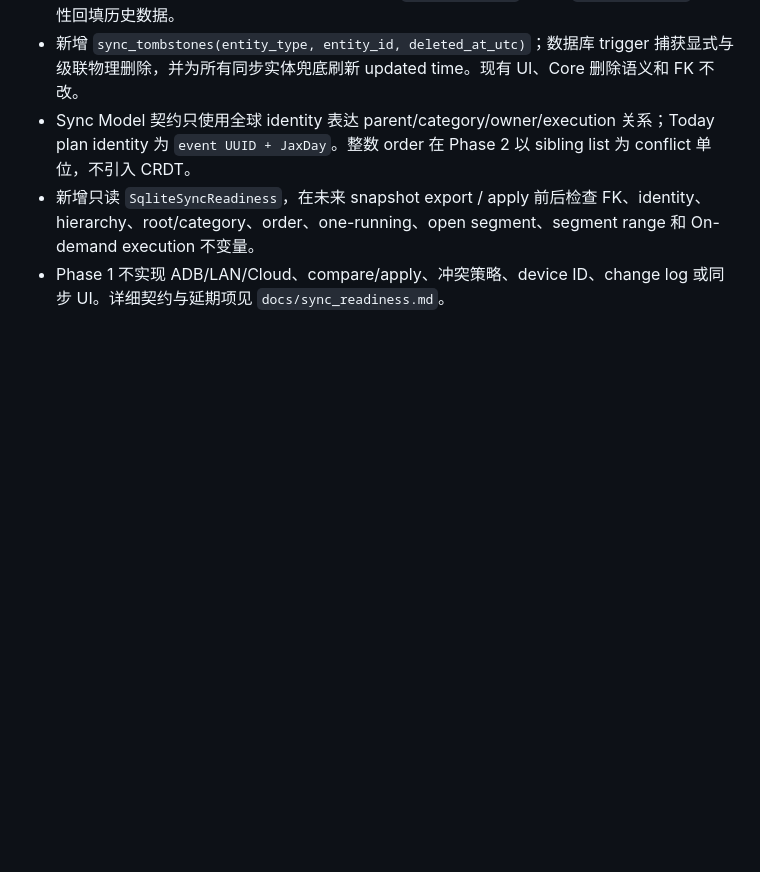
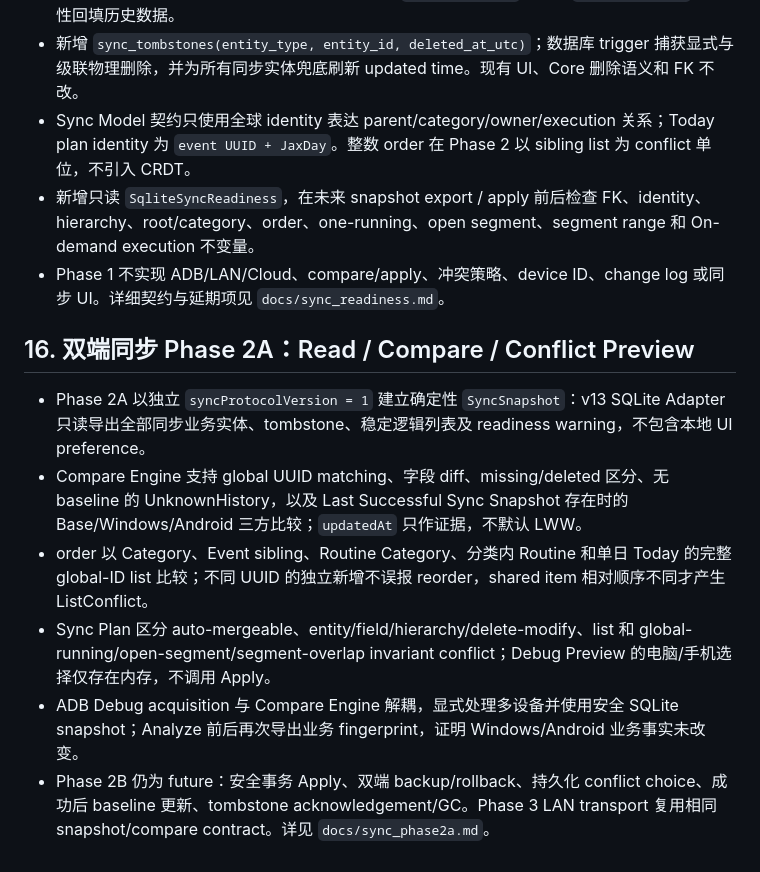
Before and after one commit to JarrettKang/Jax, a Markdown page: Development_plan_v0.2.md, the part around the change. Drawn GitHub-style; blank space fills up the shorter version.

Commit message:
docs: document sync phase 2a

```diff
--- a/Development_plan_v0.2.md
+++ b/Development_plan_v0.2.md
@@ -202,3 +202,12 @@
 - Sync Model 契约只使用全球 identity 表达 parent/category/owner/execution 关系；Today plan identity 为 `event UUID + JaxDay`。整数 order 在 Phase 2 以 sibling list 为 conflict 单位，不引入 CRDT。
 - 新增只读 `SqliteSyncReadiness`，在未来 snapshot export / apply 前后检查 FK、identity、hierarchy、root/category、order、one-running、open segment、segment range 和 On-demand execution 不变量。
 - Phase 1 不实现 ADB/LAN/Cloud、compare/apply、冲突策略、device ID、change log 或同步 UI。详细契约与延期项见 `docs/sync_readiness.md`。
+
+## 16. 双端同步 Phase 2A：Read / Compare / Conflict Preview
+
+- Phase 2A 以独立 `syncProtocolVersion = 1` 建立确定性 `SyncSnapshot`：v13 SQLite Adapter 只读导出全部同步业务实体、tombstone、稳定逻辑列表及 readiness warning，不包含本地 UI preference。
+- Compare Engine 支持 global UUID matching、字段 diff、missing/deleted 区分、无 baseline 的 UnknownHistory，以及 Last Successful Sync Snapshot 存在时的 Base/Windows/Android 三方比较；`updatedAt` 只作证据，不默认 LWW。
+- order 以 Category、Event sibling、Routine Category、分类内 Routine 和单日 Today 的完整 global-ID list 比较；不同 UUID 的独立新增不误报 reorder，shared item 相对顺序不同才产生 ListConflict。
+- Sync Plan 区分 auto-mergeable、entity/field/hierarchy/delete-modify、list 和 global-running/open-segment/segment-overlap invariant conflict；Debug Preview 的电脑/手机选择仅存在内存，不调用 Apply。
+- ADB Debug acquisition 与 Compare Engine 解耦，显式处理多设备并使用安全 SQLite snapshot；Analyze 前后再次导出业务 fingerprint，证明 Windows/Android 业务事实未改变。
+- Phase 2B 仍为 future：安全事务 Apply、双端 backup/rollback、持久化 conflict choice、成功后 baseline 更新、tombstone acknowledgement/GC。Phase 3 LAN transport 复用相同 snapshot/compare contract。详见 `docs/sync_phase2a.md`。
```
Also changed, not shown: PRD.md (+1 -0 lines), docs/sync_phase2a.md (added, +97 -0 lines).
